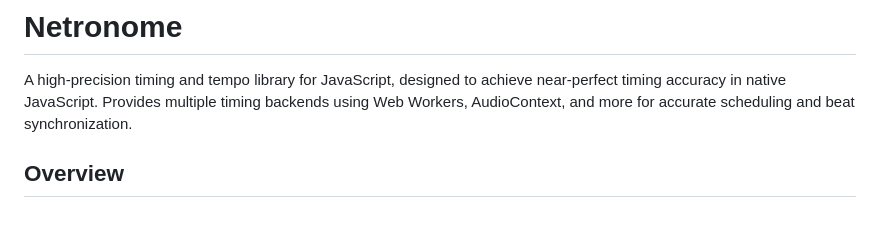
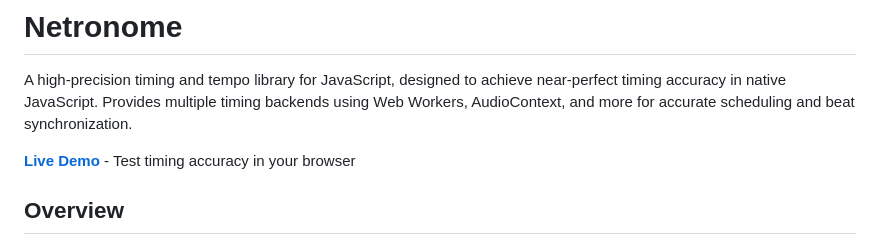
Before and after one commit to designerzen/netronome, a Markdown page: readme.md, the part around the change. Rendered like a GitHub page; blank space fills up the shorter version.

Commit message:
feat: added demo link to readme

```diff
--- a/readme.md
+++ b/readme.md
@@ -1,6 +1,8 @@
 # Netronome
 
 A high-precision timing and tempo library for JavaScript, designed to achieve near-perfect timing accuracy in native JavaScript. Provides multiple timing backends using Web Workers, AudioContext, and more for accurate scheduling and beat synchronization.
+
+**[Live Demo](https://designerzen.github.io/netronome/)** - Test timing accuracy in your browser
 
 ## Overview
 
```
